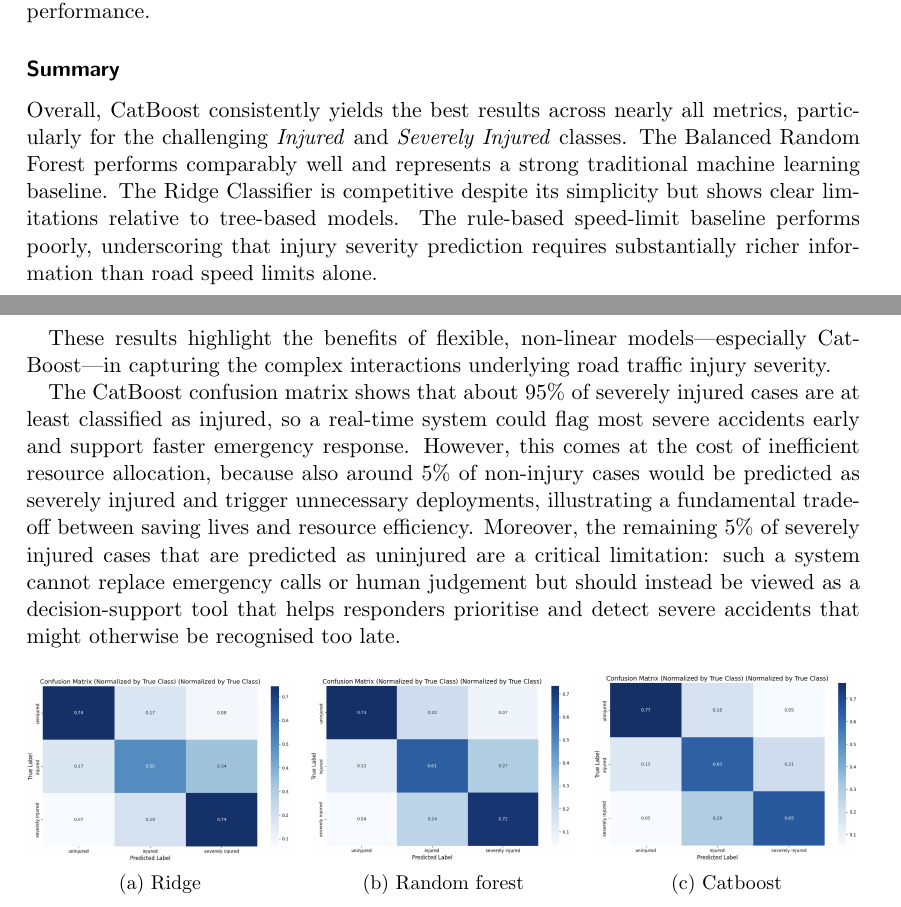
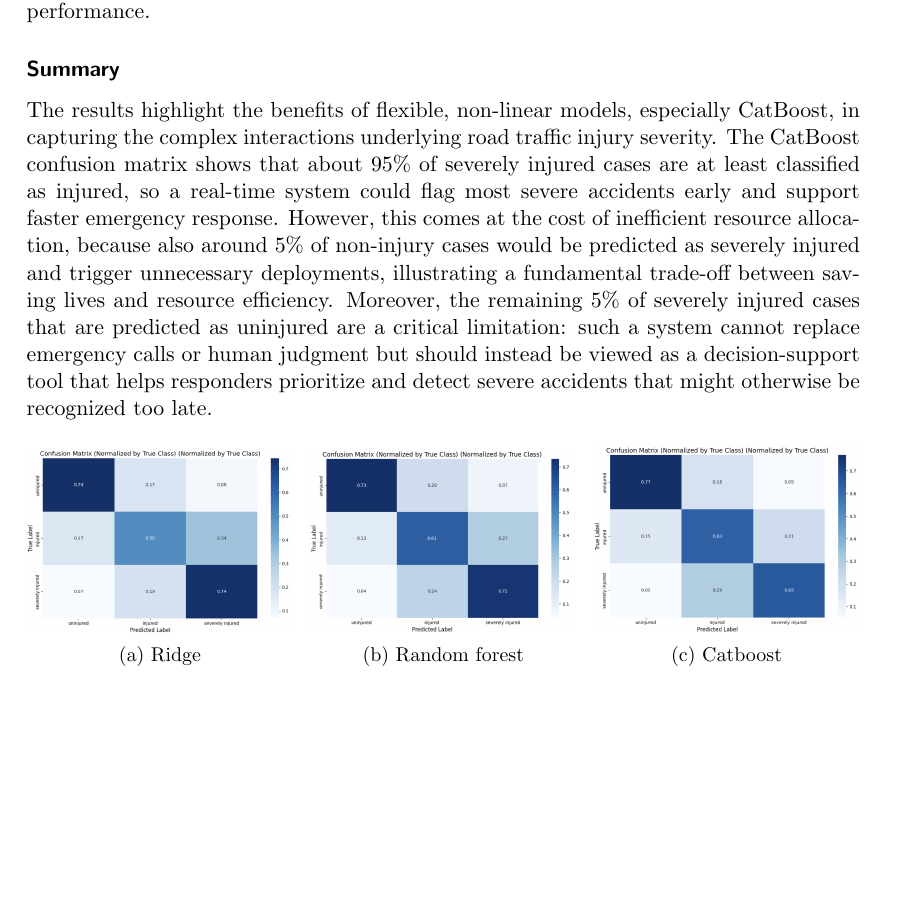
Before and after one commit to Humble2782/Data_Mining_I_Project, a LaTeX book (documents/project_report.tex): two parts of pages 11 and 12 of 14 before the commit and part of page 11 of 13 after it, the two joined at a grey line, cut so that both start at the same text, the shorter picture padded with empty space. Compiled offline with pdfLaTeX.

Commit message:
Updated report

```diff
--- a/documents/project_report.tex
+++ b/documents/project_report.tex
@@ -393,19 +385,10 @@ To interpret the models' decision-making behavior, Table~\ref{tab:feature_import
 Overall, the Ridge Classifier primarily relies on variables describing the number and types of vehicles involved, reflecting its focus on structural crash characteristics. The Balanced Random Forest emphasizes features related to the collision type and crash intensity, which aligns with its ability to capture nonlinear tree-based interactions. CatBoost, in contrast, highlights a more diverse mix of demographic, situational, and crash-mechanics features, indicating that it leverages broader and more heterogeneous information. This richer feature utilization likely contributes to its superior predictive performance.
 
 
+\subsubsection{Summary}
+The results highlight the benefits of flexible, non-linear models, especially CatBoost, in capturing the complex interactions underlying road traffic injury severity.
+The CatBoost confusion matrix shows that about 95\% of severely injured cases are at least classified as injured, so a real-time system could flag most severe accidents early and support faster emergency response. However, this comes at the cost of inefficient resource allocation, because also around 5\% of non-injury cases would be predicted as severely injured and trigger unnecessary deployments, illustrating a fundamental trade-off between saving lives and resource efficiency. Moreover, the remaining 5\% of severely injured cases that are predicted as uninjured are a critical limitation: such a system cannot replace emergency calls or human judgment but should instead be viewed as a decision-support tool that helps responders prioritize and detect severe accidents that might otherwise be recognized too late.
 
-\subsubsection{Summary}
-Overall, CatBoost consistently yields the best results across nearly all metrics, particularly for the
-challenging \emph{Injured} and \emph{Severely Injured} classes. The Balanced Random Forest performs
-comparably well and represents a strong traditional machine learning baseline. The Ridge Classifier is
-competitive despite its simplicity but shows clear limitations relative to tree-based models. The rule-based
-speed-limit baseline performs poorly, underscoring that injury severity prediction requires substantially
-richer information than road speed limits alone.
-
-These results highlight the benefits of flexible, non-linear models—especially CatBoost—in capturing the
-complex interactions underlying road traffic injury severity.
-
-The CatBoost confusion matrix shows that about 95\% of severely injured cases are at least classified as injured, so a real-time system could flag most severe accidents early and support faster emergency response. However, this comes at the cost of inefficient resource allocation, because also around 5\% of non-injury cases would be predicted as severely injured and trigger unnecessary deployments, illustrating a fundamental trade-off between saving lives and resource efficiency. Moreover, the remaining 5\% of severely injured cases that are predicted as uninjured are a critical limitation: such a system cannot replace emergency calls or human judgement but should instead be viewed as a decision-support tool that helps responders prioritise and detect severe accidents that might otherwise be recognised too late.
 
 \begin{figure}[ht]
     \centering
```
Also changed, not shown: documents/project_report.tex (22 more changed lines).
